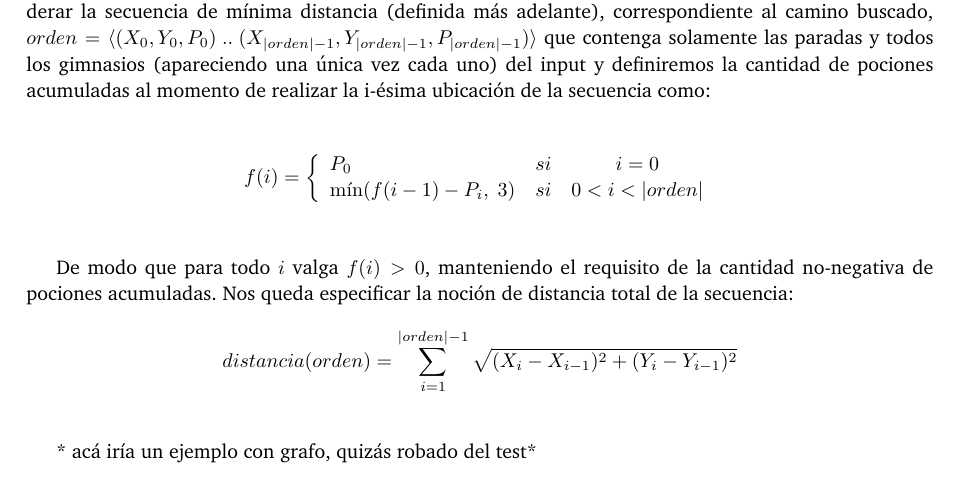
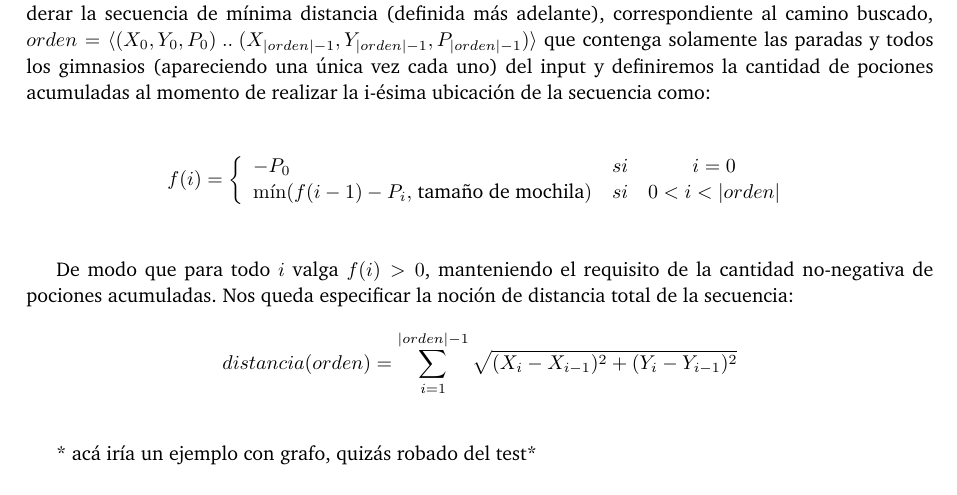
Before and after one commit to ABorgna/algo3, a LaTeX document (tp3/doc/informe.tex, which reads tp3/doc/secciones/intro.tex): part of page 3 of 7, cut so that both start at the same text. Compiled offline with pdfLaTeX.

Commit message:
Detallito

```diff
--- a/tp3/doc/secciones/intro.tex
+++ b/tp3/doc/secciones/intro.tex
@@ -7,8 +7,8 @@
 
     $$f(i)=  \left\{
             \begin{array}{lcc}
-                P_0                    &  si     & i = 0                \\
-                \min(f(i-1) - P_i,\ 3) &  si     & 0 < i < |orden|          \\
+                -P_0                    &  si     & i = 0                \\
+                \min(f(i-1) - P_i,\ $tamaño de mochila$) &  si     & 0 < i < |orden|          \\
             \end{array}
             \right.
    $$
```
